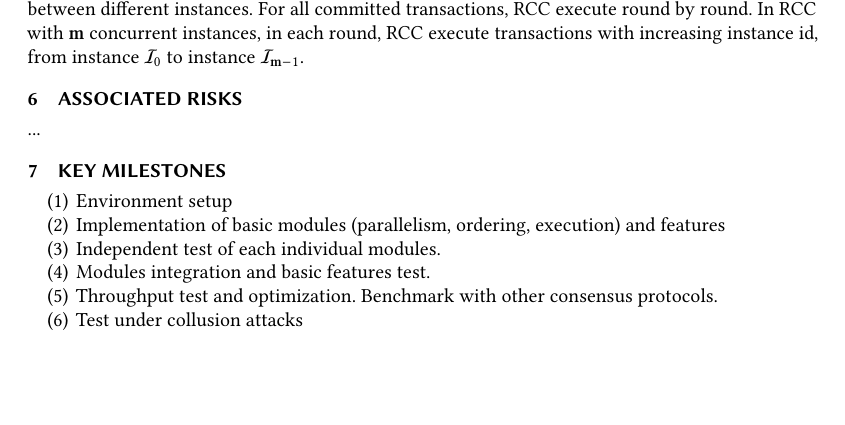
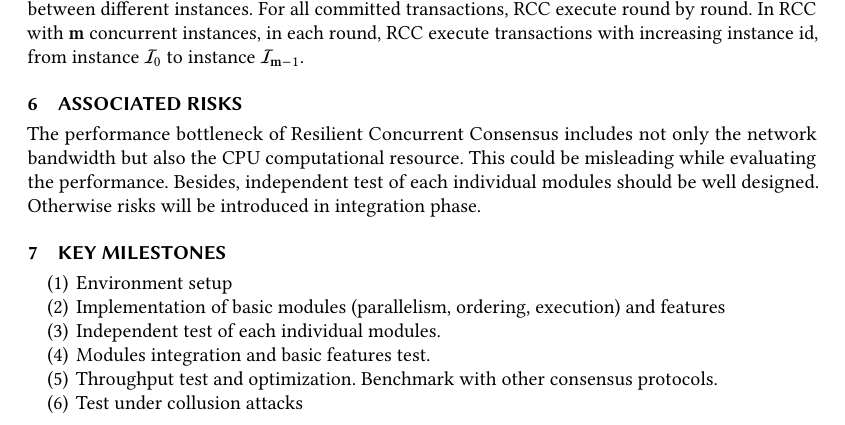
Before and after one commit to XiaoxingChen/ecs265_nexres_rcc_pbft, a LaTeX paper (ecs265_proposal/proposal.tex, which reads ecs265_proposal/sec6_risks.tex): part of page 2 of 2 before the commit and part of page 2 of 3 after it, cut so that both start at the same text, the shorter picture padded with empty space. Compiled offline with pdfLaTeX.

Commit message:
add: proposal risks.

```diff
--- a/ecs265_proposal/sec6_risks.tex
+++ b/ecs265_proposal/sec6_risks.tex
@@ -1,2 +1,6 @@
 \section{Associated risks}
-...
+The performance bottleneck of Resilient Concurrent Consensus includes not only the
+network bandwidth but also the CPU computational resource.
+This could be misleading while evaluating the performance.
+Besides, independent test of each individual modules should be
+well designed. Otherwise risks will be introduced in integration phase.
```
